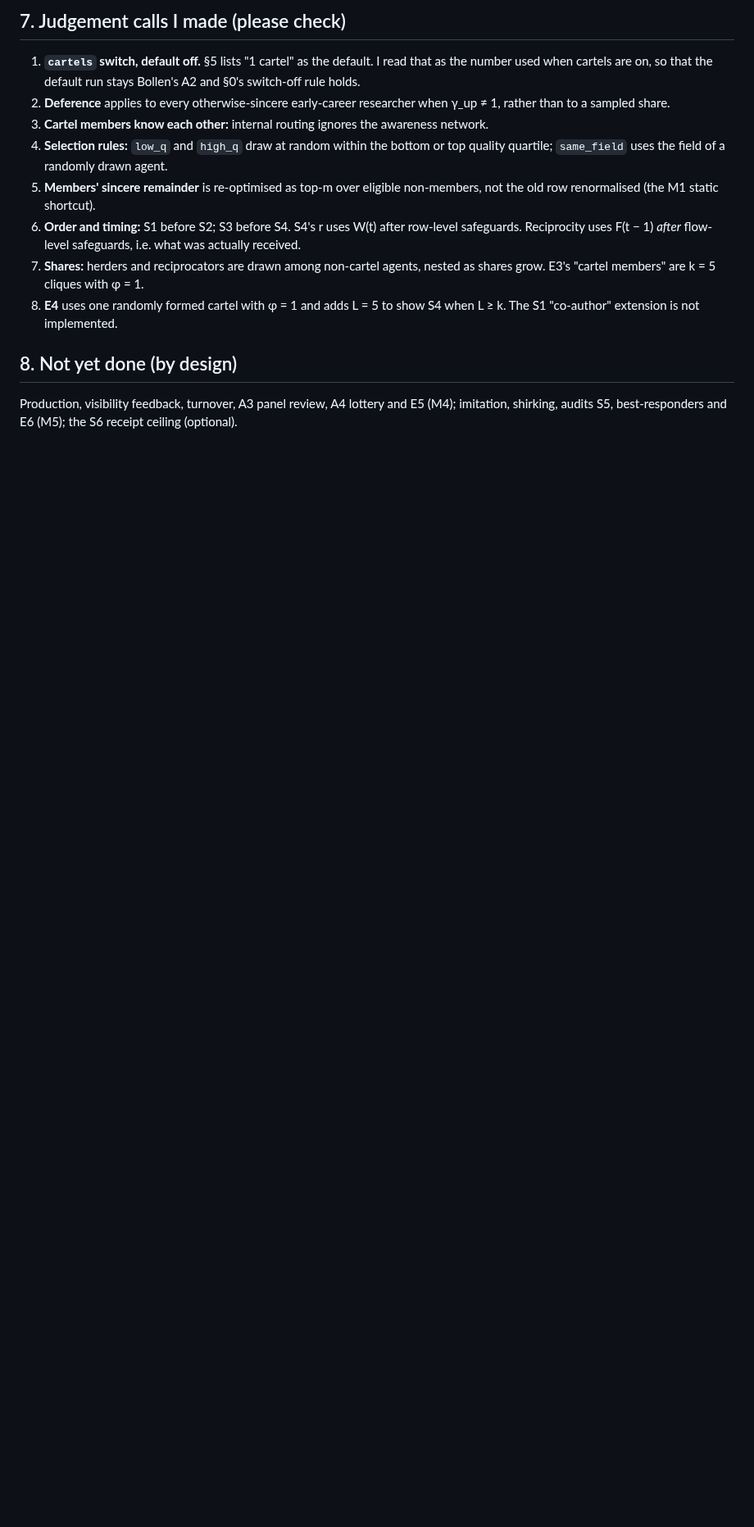
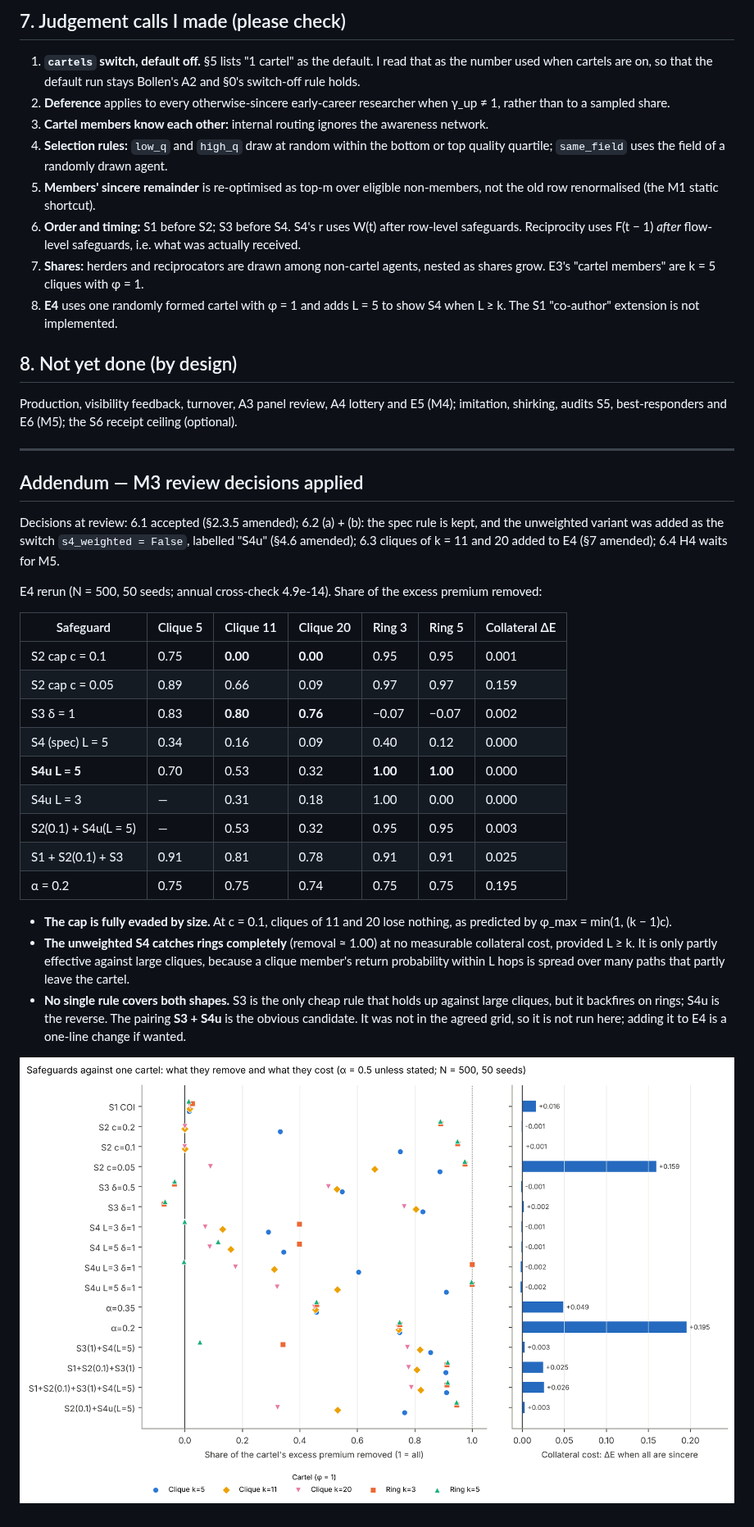
Before and after one commit to Sennevleminckx/SOFA, a Markdown page: reports/M3.md, the part around the change. Shown at 82% size. Drawn GitHub-style; pictures changed too: reports/figures/E4_dotplot.png; blank space fills up the shorter version.

```diff
--- a/reports/M3.md
+++ b/reports/M3.md
@@ -218,3 +218,37 @@ the regime now. The latter is not in the spec, so I have not done it.
 
 Production, visibility feedback, turnover, A3 panel review, A4 lottery and E5 (M4); imitation,
 shirking, audits S5, best-responders and E6 (M5); the S6 receipt ceiling (optional).
+
+---
+
+## Addendum — M3 review decisions applied
+
+Decisions at review: 6.1 accepted (§2.3.5 amended); 6.2 (a) + (b): the spec rule is kept, and the
+unweighted variant was added as the switch `s4_weighted = False`, labelled "S4u" (§4.6 amended);
+6.3 cliques of k = 11 and 20 added to E4 (§7 amended); 6.4 H4 waits for M5.
+
+E4 rerun (N = 500, 50 seeds; annual cross-check 4.9e-14). Share of the excess premium removed:
+
+| Safeguard | Clique 5 | Clique 11 | Clique 20 | Ring 3 | Ring 5 | Collateral ΔE |
+|---|---|---|---|---|---|---|
+| S2 cap c = 0.1 | 0.75 | **0.00** | **0.00** | 0.95 | 0.95 | 0.001 |
+| S2 cap c = 0.05 | 0.89 | 0.66 | 0.09 | 0.97 | 0.97 | 0.159 |
+| S3 δ = 1 | 0.83 | **0.80** | **0.76** | −0.07 | −0.07 | 0.002 |
+| S4 (spec) L = 5 | 0.34 | 0.16 | 0.09 | 0.40 | 0.12 | 0.000 |
+| **S4u L = 5** | 0.70 | 0.53 | 0.32 | **1.00** | **1.00** | 0.000 |
+| S4u L = 3 | — | 0.31 | 0.18 | 1.00 | 0.00 | 0.000 |
+| S2(0.1) + S4u(L = 5) | — | 0.53 | 0.32 | 0.95 | 0.95 | 0.003 |
+| S1 + S2(0.1) + S3 | 0.91 | 0.81 | 0.78 | 0.91 | 0.91 | 0.025 |
+| α = 0.2 | 0.75 | 0.75 | 0.74 | 0.75 | 0.75 | 0.195 |
+
+- **The cap is fully evaded by size.** At c = 0.1, cliques of 11 and 20 lose nothing, as predicted by
+  φ_max = min(1, (k − 1)c).
+- **The unweighted S4 catches rings completely** (removal ≈ 1.00) at no measurable collateral cost,
+  provided L ≥ k. It is only partly effective against large cliques, because a clique member's return
+  probability within L hops is spread over many paths that partly leave the cartel.
+- **No single rule covers both shapes.** S3 is the only cheap rule that holds up against large
+  cliques, but it backfires on rings; S4u is the reverse. The pairing **S3 + S4u** is the obvious
+  candidate. It was not in the agreed grid, so it is not run here; adding it to E4 is a one-line
+  change if wanted.
+
+![E4 dot plot (rerun)](figures/E4_dotplot.png)
```
Also changed, not shown: CLAUDE.md (+13 -2 lines), reports/figures/E4_frontier.png, 10 other files.
